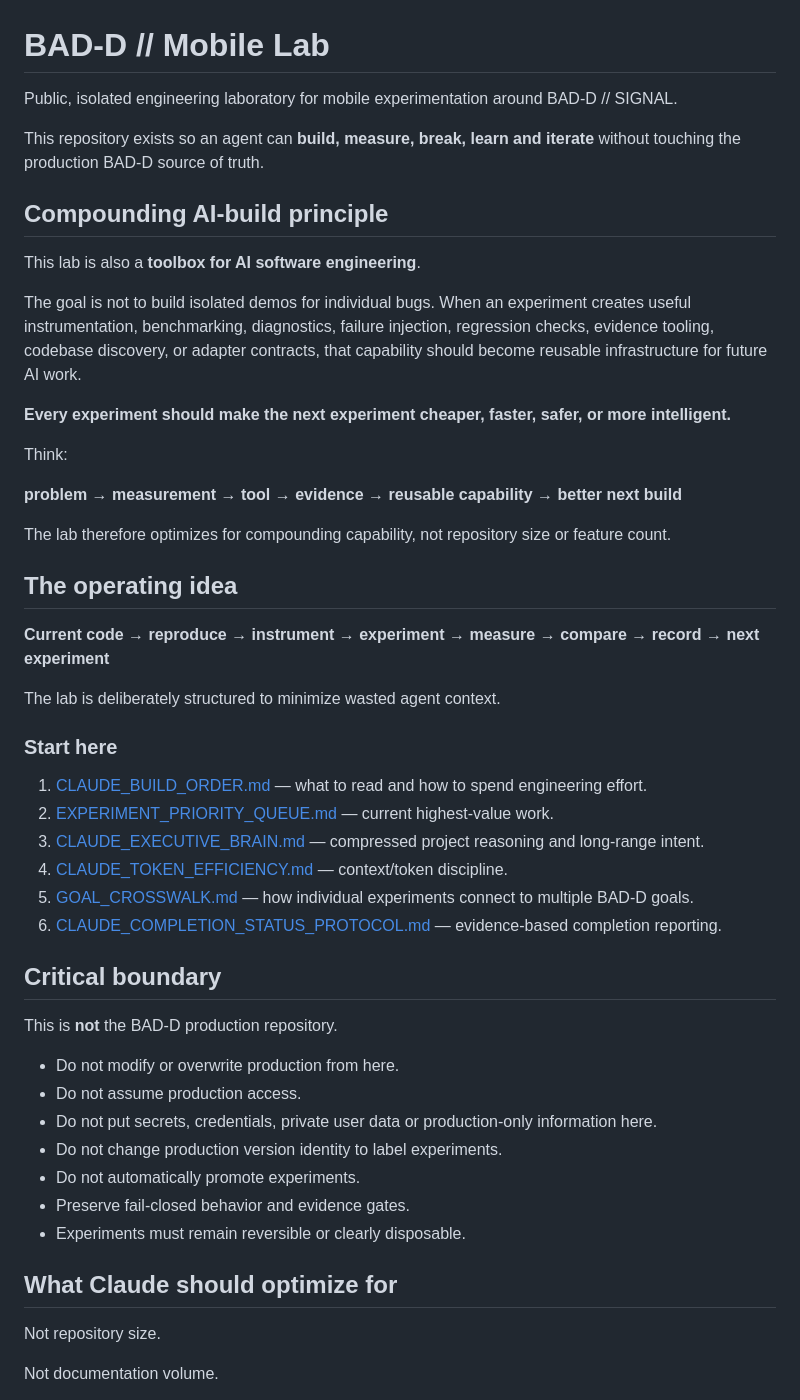
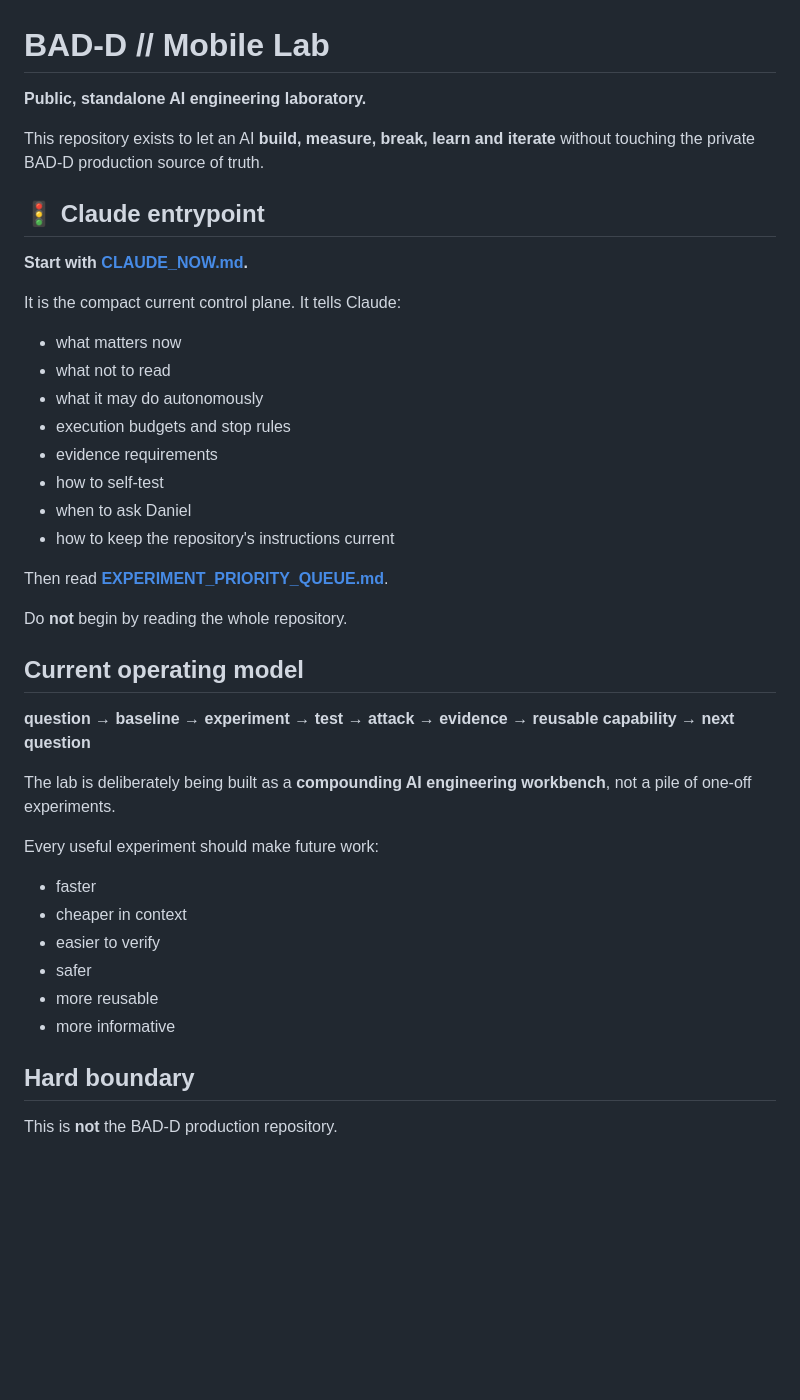
Before and after one commit to danielsteeples1999-cmd/bad-d-mobile-lab, a Markdown page: README.md, the part around one of its changes. Rendered like a GitHub page; blank space fills up the shorter version.

```diff
--- a/README.md
+++ b/README.md
@@ -1,53 +1,42 @@
 # BAD-D // Mobile Lab
 
-Public, isolated engineering laboratory for mobile experimentation around BAD-D // SIGNAL.
+**Public, standalone AI engineering laboratory.**
 
-This repository exists so an agent can **build, measure, break, learn and iterate** without touching the production BAD-D source of truth.
+This repository exists to let an AI **build, measure, break, learn and iterate** without touching the private BAD-D production source of truth.
 
-## Compounding AI-build principle
+## 🚦 Claude entrypoint
 
-This lab is also a **toolbox for AI software engineering**.
+**Start with [CLAUDE_NOW.md](CLAUDE_NOW.md).**
 
-The goal is not to build isolated demos for individual bugs. When an experiment creates useful instrumentation, benchmarking, diagnostics, failure injection, regression checks, evidence tooling, codebase discovery, or adapter contracts, that capability should become reusable infrastructure for future AI work.
+It is the compact current control plane. It tells Claude:
+- what matters now
+- what not to read
+- what it may do autonomously
+- execution budgets and stop rules
+- evidence requirements
+- how to self-test
+- when to ask Daniel
+- how to keep the repository's instructions current
 
-**Every experiment should make the next experiment cheaper, faster, safer, or more intelligent.**
+Then read **[EXPERIMENT_PRIORITY_QUEUE.md](EXPERIMENT_PRIORITY_QUEUE.md)**.
 
-Think:
+Do **not** begin by reading the whole repository.
 
-**problem → measurement → tool → evidence → reusable capability → better next build**
+## Current operating model
 
-The lab therefore optimizes for compounding capability, not repository size or feature count.
+**question → baseline → experiment → test → attack → evidence → reusable capability → next question**
 
-## The operating idea
+The lab is deliberately being built as a **compounding AI engineering workbench**, not a pile of one-off experiments.
 
-**Current code → reproduce → instrument → experiment → measure → compare → record → next experiment**
+Every useful experiment should make future work:
+- faster
+- cheaper in context
+- easier to verify
+- safer
+- more reusable
+- more informative
 
-The lab is deliberately structured to minimize wasted agent context.
-
-### Start here
-
-1. [CLAUDE_BUILD_ORDER.md](CLAUDE_BUILD_ORDER.md) — what to read and how to spend engineering effort.
-2. [EXPERIMENT_PRIORITY_QUEUE.md](EXPERIMENT_PRIORITY_QUEUE.md) — current highest-value work.
-3. [CLAUDE_EXECUTIVE_BRAIN.md](CLAUDE_EXECUTIVE_BRAIN.md) — compressed project reasoning and long-range intent.
-4. [CLAUDE_TOKEN_EFFICIENCY.md](CLAUDE_TOKEN_EFFICIENCY.md) — context/token discipline.
-5. [GOAL_CROSSWALK.md](GOAL_CROSSWALK.md) — how individual experiments connect to multiple BAD-D goals.
-6. [CLAUDE_COMPLETION_STATUS_PROTOCOL.md](CLAUDE_COMPLETION_STATUS_PROTOCOL.md) — evidence-based completion reporting.
-
-## Critical boundary
+## Hard boundary
 
 This is **not** the BAD-D production repository.
 
-- Do not modify or overwrite production from here.
-- Do not assume production access.
-- Do not put secrets, credentials, private user data or production-only information here.
-- Do not change production version identity to label experiments.
-- Do not automatically promote experiments.
-- Preserve fail-closed behavior and evidence gates.
-- Experiments must remain reversible or clearly disposable.
-
-## What Claude should optimize for
-
-Not repository size.
-
-Not documentation volume.
-
```
Also changed, not shown: other parts of README.md (+44 -45 lines).
